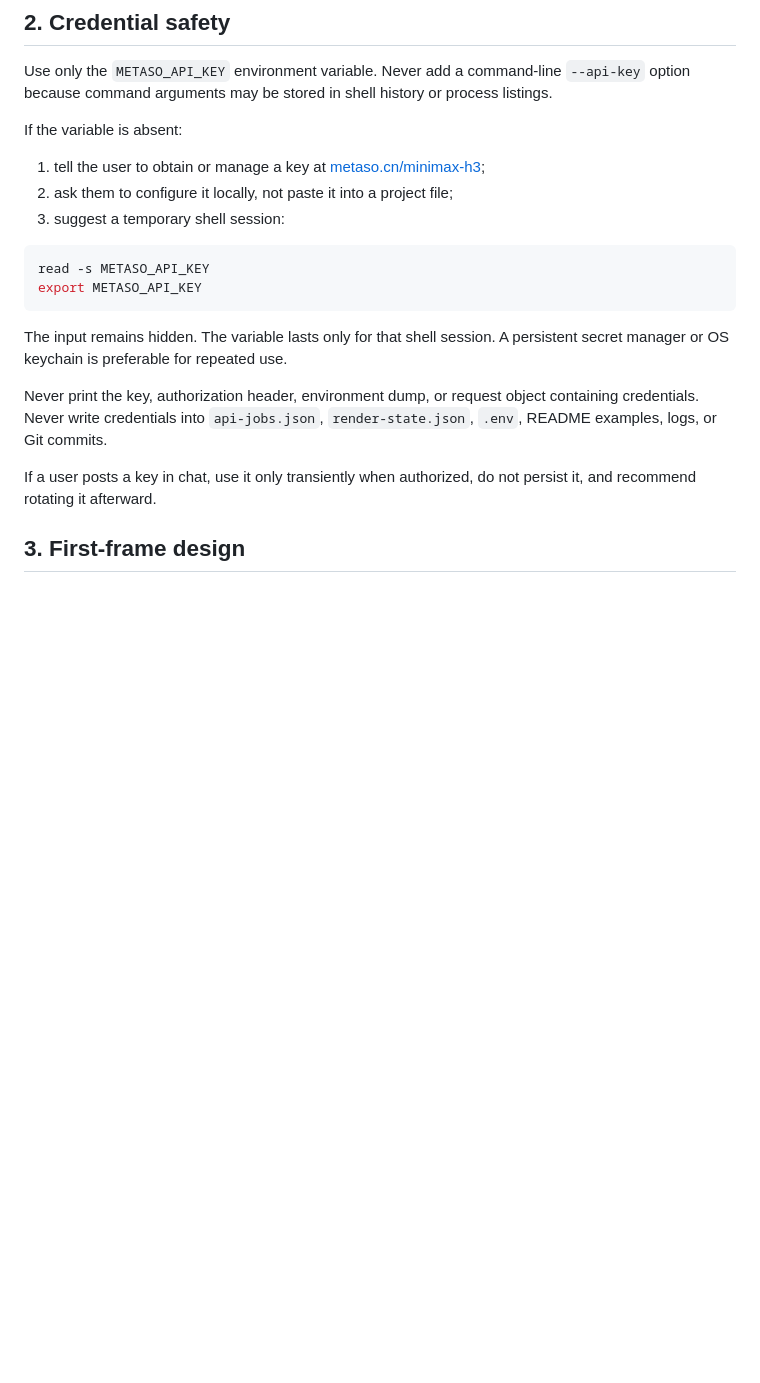
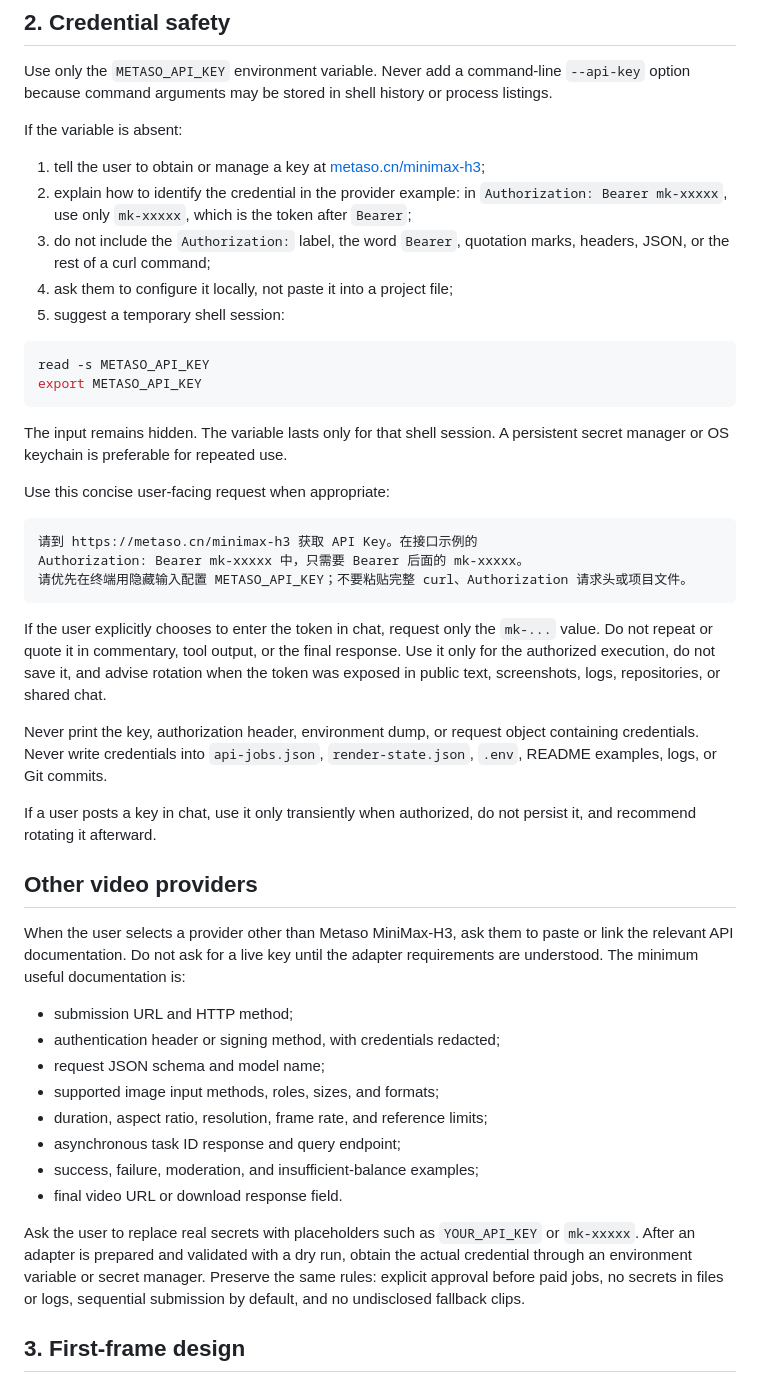
Before and after one commit to zlbigger/story-video-director, a Markdown page: story-video-director/references/metaso-minimax-h3.md, the part around the change. GitHub-like rendering; blank space fills up the shorter version.

Commit message:
Improve video API credential guidance

````diff
--- a/story-video-director/references/metaso-minimax-h3.md
+++ b/story-video-director/references/metaso-minimax-h3.md
@@ -28,8 +28,10 @@ Use only the `METASO_API_KEY` environment variable. Never add a command-line `--
 If the variable is absent:
 
 1. tell the user to obtain or manage a key at [metaso.cn/minimax-h3](https://metaso.cn/minimax-h3);
-2. ask them to configure it locally, not paste it into a project file;
-3. suggest a temporary shell session:
+2. explain how to identify the credential in the provider example: in `Authorization: Bearer mk-xxxxx`, use only `mk-xxxxx`, which is the token after `Bearer`;
+3. do not include the `Authorization:` label, the word `Bearer`, quotation marks, headers, JSON, or the rest of a curl command;
+4. ask them to configure it locally, not paste it into a project file;
+5. suggest a temporary shell session:
 
 ```bash
 read -s METASO_API_KEY
@@ -38,9 +40,34 @@ export METASO_API_KEY
 
 The input remains hidden. The variable lasts only for that shell session. A persistent secret manager or OS keychain is preferable for repeated use.
 
+Use this concise user-facing request when appropriate:
+
+```text
+请到 https://metaso.cn/minimax-h3 获取 API Key。在接口示例的
+Authorization: Bearer mk-xxxxx 中，只需要 Bearer 后面的 mk-xxxxx。
+请优先在终端用隐藏输入配置 METASO_API_KEY；不要粘贴完整 curl、Authorization 请求头或项目文件。
+```
+
+If the user explicitly chooses to enter the token in chat, request only the `mk-...` value. Do not repeat or quote it in commentary, tool output, or the final response. Use it only for the authorized execution, do not save it, and advise rotation when the token was exposed in public text, screenshots, logs, repositories, or shared chat.
+
 Never print the key, authorization header, environment dump, or request object containing credentials. Never write credentials into `api-jobs.json`, `render-state.json`, `.env`, README examples, logs, or Git commits.
 
 If a user posts a key in chat, use it only transiently when authorized, do not persist it, and recommend rotating it afterward.
+
+## Other video providers
+
+When the user selects a provider other than Metaso MiniMax-H3, ask them to paste or link the relevant API documentation. Do not ask for a live key until the adapter requirements are understood. The minimum useful documentation is:
+
+- submission URL and HTTP method;
+- authentication header or signing method, with credentials redacted;
+- request JSON schema and model name;
+- supported image input methods, roles, sizes, and formats;
+- duration, aspect ratio, resolution, frame rate, and reference limits;
+- asynchronous task ID response and query endpoint;
+- success, failure, moderation, and insufficient-balance examples;
+- final video URL or download response field.
+
+Ask the user to replace real secrets with placeholders such as `YOUR_API_KEY` or `mk-xxxxx`. After an adapter is prepared and validated with a dry run, obtain the actual credential through an environment variable or secret manager. Preserve the same rules: explicit approval before paid jobs, no secrets in files or logs, sequential submission by default, and no undisclosed fallback clips.
 
 ## 3. First-frame design
 
````
Also changed, not shown: README.md (+10 -0 lines), story-video-director/SKILL.md (+4 -1 lines).
